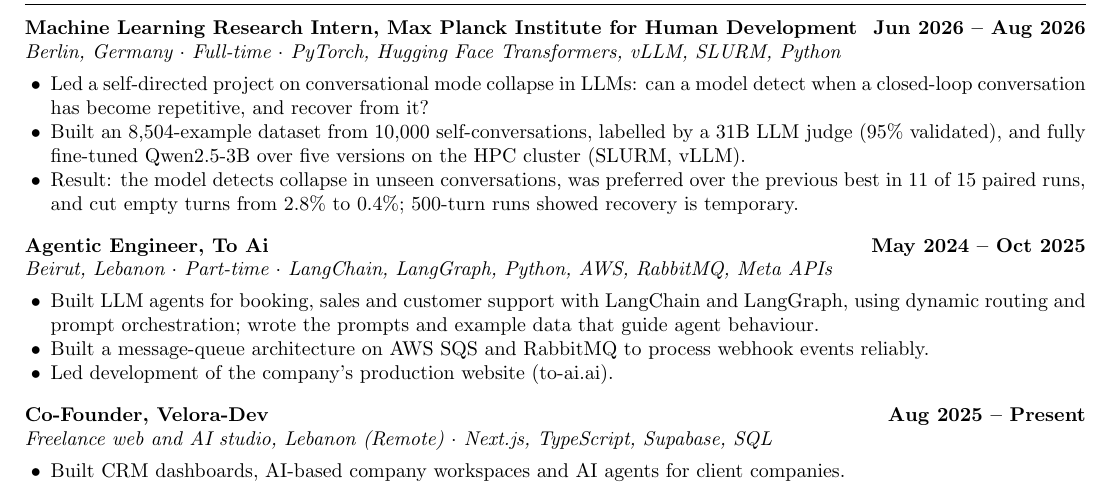
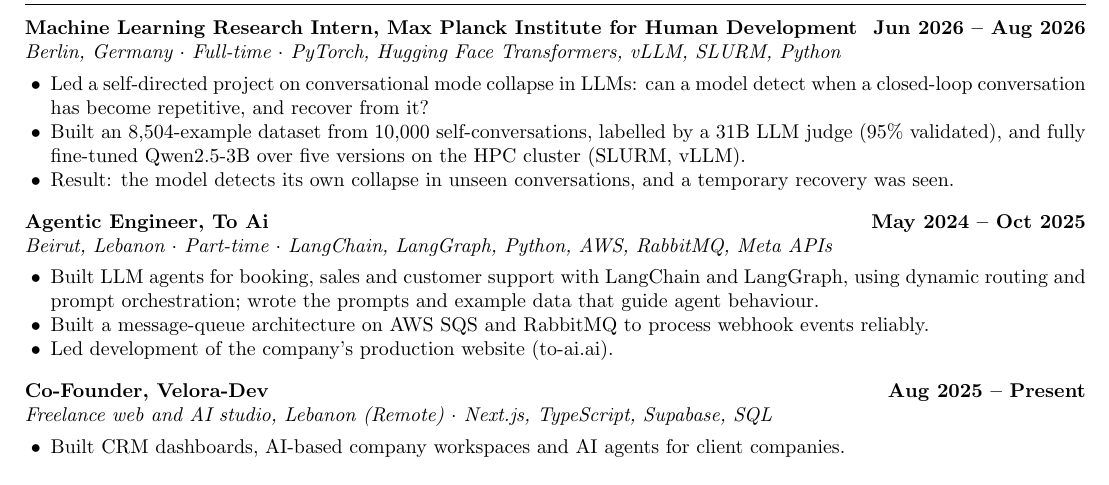
Before and after one commit to Farrous05/job-agent, a LaTeX CV (cv/cv.tex): part of the page, cut so that both start at the same text. Compiled offline with pdfLaTeX.

Commit message:
CV: simplify Max Planck result bullet
Co-Authored-By: Claude Sonnet 5.5 <noreply@anthropic.com>

```diff
--- a/cv/cv.tex
+++ b/cv/cv.tex
@@ -46,7 +46,7 @@
 \begin{itemize}
     \item Led a self-directed project on conversational mode collapse in LLMs: can a model detect when a closed-loop conversation has become repetitive, and recover from it?
     \item Built an 8,504-example dataset from 10,000 self-conversations, labelled by a 31B LLM judge (95\% validated), and fully fine-tuned Qwen2.5-3B over five versions on the HPC cluster (SLURM, vLLM).
-    \item Result: the model detects collapse in unseen conversations, was preferred over the previous best in 11 of 15 paired runs, and cut empty turns from 2.8\% to 0.4\%; 500-turn runs showed recovery is temporary.
+    \item Result: the model detects its own collapse in unseen conversations, and a temporary recovery was seen.
 \end{itemize}
 
 \entry{Agentic Engineer, To Ai}{May 2024 -- Oct 2025}
```
